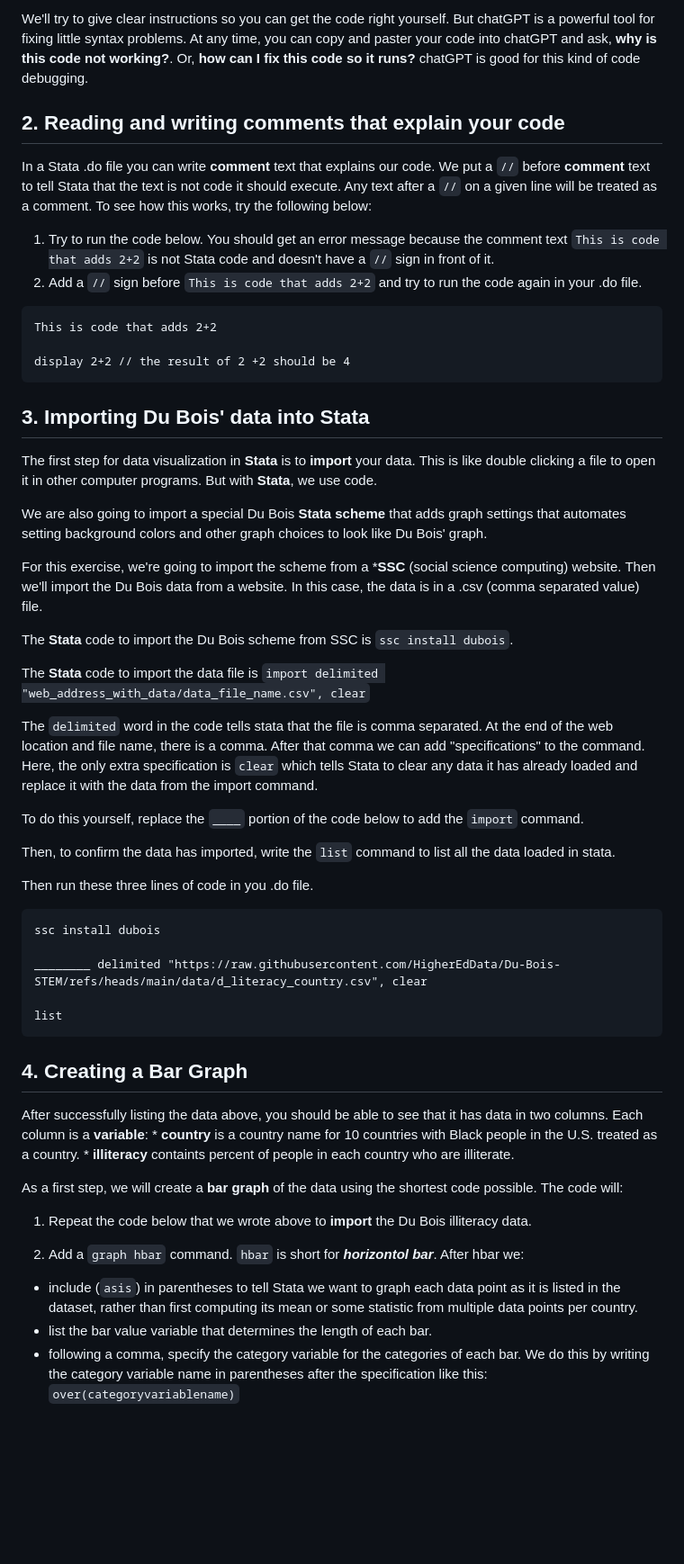
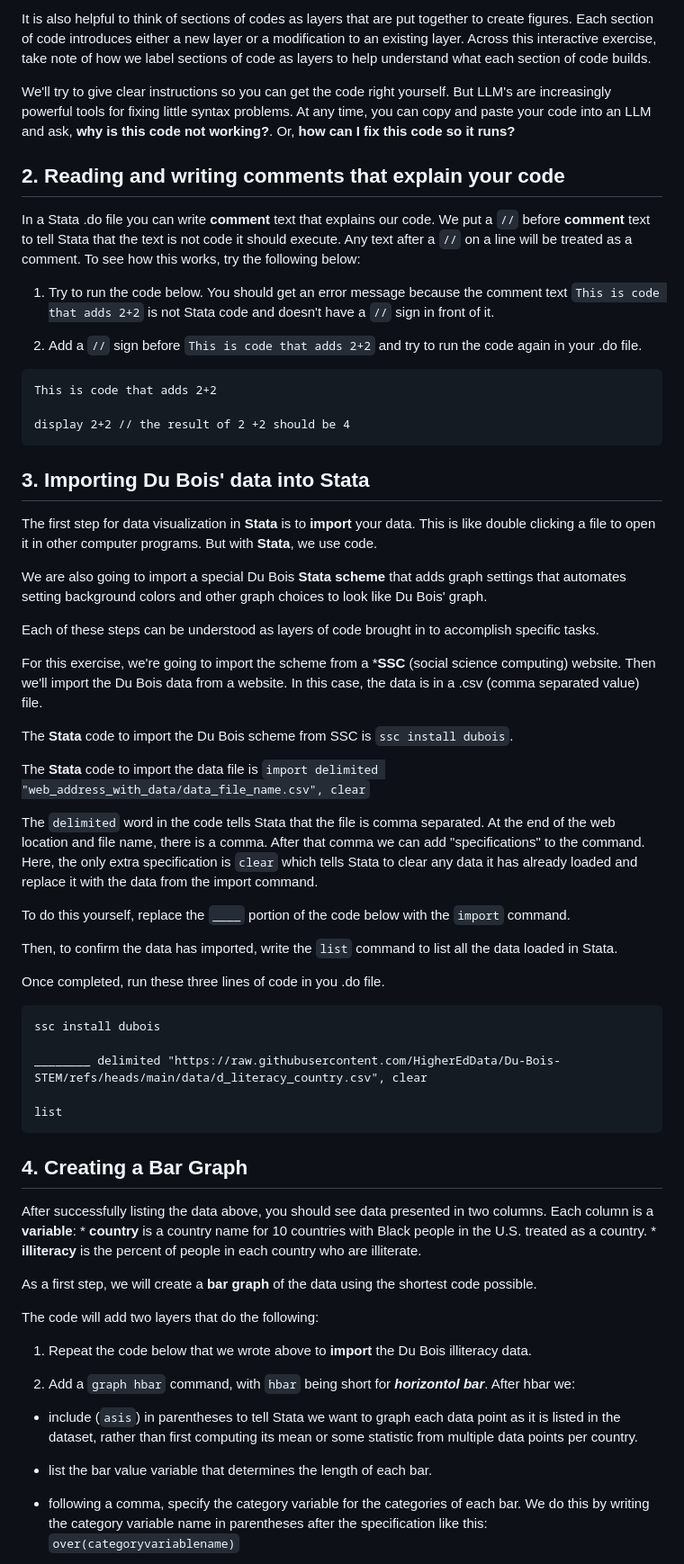
Before and after one commit to HigherEdData/STEM-Data-Visualization-and-Du-Bois, a Markdown page: episodes/stata.md, the part around one of its changes. Shown at 90% size. Drawn GitHub-style; blank space fills up the shorter version.

````diff
--- a/episodes/stata.md
+++ b/episodes/stata.md
@@ -94,11 +102,14 @@ Every open parenthese and quotation mark needs to be closed. And all of these pi
 
-We'll try to give clear instructions so you can get the code right yourself. But chatGPT is a powerful tool for fixing little syntax problems. At any time, you can copy and paster your code into chatGPT and ask, **why is this code not working?**. Or, **how can I fix this code so it runs?** chatGPT is good for this kind of code debugging.
+It is also helpful to think of sections of codes as layers that are put together to create figures. Each section of code introduces either a new layer or a modification to an existing layer. Across this interactive exercise, take note of how we label sections of code as layers to help understand what each section of code builds.
+
+We'll try to give clear instructions so you can get the code right yourself. But LLM's are increasingly powerful tools for fixing little syntax problems. At any time, you can copy and paste your code into an LLM and ask, **why is this code not working?**. Or, **how can I fix this code so it runs?**
 
 ## 2. Reading and writing comments that explain your code
 
-In a Stata .do file you can write **comment** text that explains our code. We put a `//` before **comment** text to tell Stata that the text is not code it should execute. Any text after a `//` on a given line will be treated as a comment. To see how this works, try the following below:
+In a Stata .do file you can write **comment** text that explains our code. We put a `//` before **comment** text to tell Stata that the text is not code it should execute. Any text after a `//` on a line will be treated as a comment. To see how this works, try the following below:
 
 1.  Try to run the code below. You should get an error message because the comment text `This is code that adds 2+2` is not Stata code and doesn't have a `//` sign in front of it.
+
 2.  Add a `//` sign before `This is code that adds 2+2` and try to run the code again in your .do file.
 
 ``` stata
@@ -116,6 +127,8 @@ We are also going to import a special Du Bois **Stata scheme** that adds graph
 settings that automates setting background colors and other graph choices to look
 like Du Bois' graph.
 
+Each of these steps can be understood as layers of code brought in to accomplish specific tasks.
+
 For this exercise, we're going to import the scheme from a \***SSC**
 (social science computing) website. Then we'll import the Du Bois data from a website.
 In this case, the data is in a .csv (comma separated value) file.
@@ -124,13 +137,13 @@ The **Stata** code to import the Du Bois scheme from SSC is `ssc install dubois`
 
 The **Stata** code to import the data file is `import delimited "web_address_with_data/data_file_name.csv", clear`
 
-The `delimited` word in the code tells stata that the file is comma separated. At the end of the web location and file name, there is a comma. After that comma we can add "specifications" to the command. Here, the only extra specification is `clear` which tells Stata to clear any data it has already loaded and replace it with the data from the import command.
+The `delimited` word in the code tells Stata that the file is comma separated. At the end of the web location and file name, there is a comma. After that comma we can add "specifications" to the command. Here, the only extra specification is `clear` which tells Stata to clear any data it has already loaded and replace it with the data from the import command.
 
-To do this yourself, replace the `____` portion of the code below to add the `import` command.
+To do this yourself, replace the `____` portion of the code below with the `import` command.
 
-Then, to confirm the data has imported, write the `list` command to list all the data loaded in stata.
+Then, to confirm the data has imported, write the `list` command to list all the data loaded in Stata.
 
-Then run these three lines of code in you .do file.
+Once completed, run these three lines of code in you .do file.
 
 ``` stata
 ssc install dubois
@@ -142,16 +155,20 @@ list
 
 ## 4. Creating a Bar Graph
 
-After successfully listing the data above, you should be able to see that it has data in two columns. Each column is a **variable**: \* **country** is a country name for 10 countries with Black people in the U.S. treated as a country. \* **illiteracy** containts percent of people in each country who are illiterate.
+After successfully listing the data above, you should see data presented in two columns. Each column is a **variable**: \* **country** is a country name for 10 countries with Black people in the U.S. treated as a country. \* **illiteracy** is the percent of people in each country who are illiterate.
 
-As a first step, we will create a **bar graph** of the data using the shortest code possible. The code will:
+As a first step, we will create a **bar graph** of the data using the shortest code possible.
+
+The code will add two layers that do the following:
 
 1.  Repeat the code below that we wrote above to **import** the Du Bois illiteracy data.
 
-2.  Add a `graph hbar` command. `hbar` is short for ***horizontol bar***. After hbar we:
+2.  Add a `graph hbar` command, with `hbar` being short for ***horizontol bar***. After hbar we:
 
 -   include (`asis`) in parentheses to tell Stata we want to graph each data point as it is listed in the dataset, rather than first computing its mean or some statistic from multiple data points per country.<br>
+
 -   list the bar value variable that determines the length of each bar.<br>
+
 -   following a comma, specify the category variable for the categories of each bar. We do this by writing the category variable name in parentheses after the specification like this: `over(categoryvariablename)`
 
 After looking at Du Bois' version of the graph above, replace the `_____` characters in the code cell below to plot the correct variable as the bar value variable and the correct variable as the category variable. Then run the code in your Stata Notebook
````
Also changed, not shown: other parts of episodes/stata.md (+45 -37 lines).
